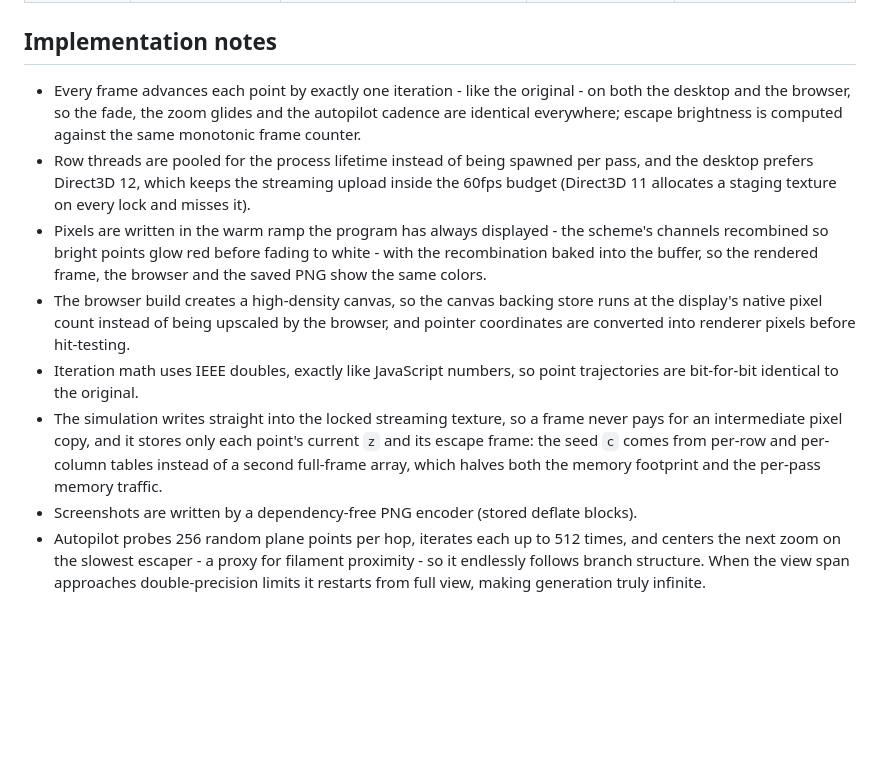
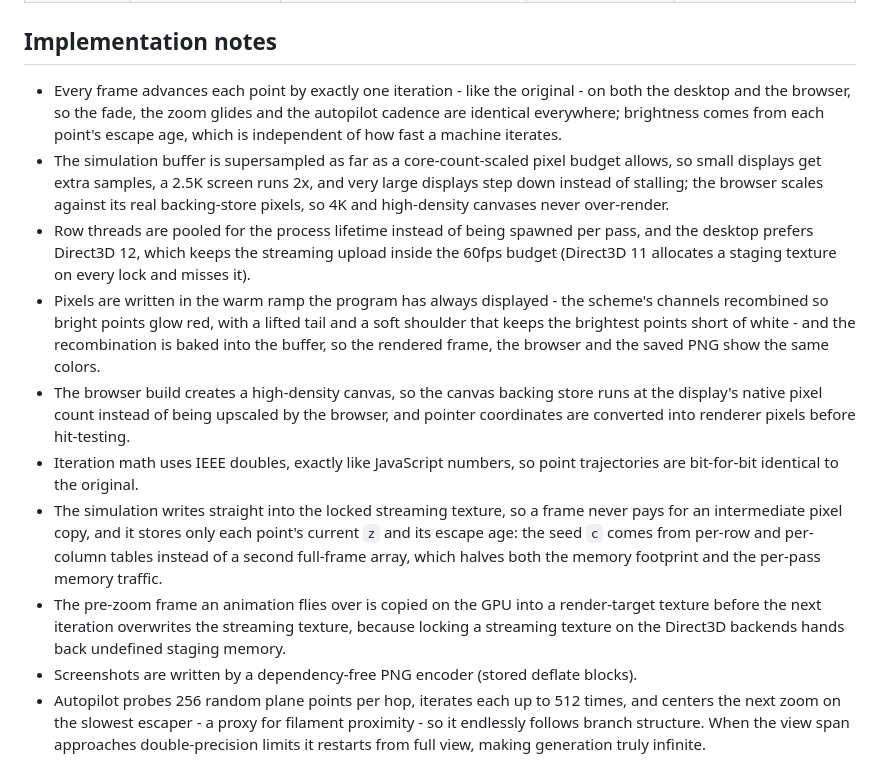
Before and after one commit to richie-rich90454/mandelbrot_emerger_pp, a Markdown page: README.md, the part around the change. Drawn GitHub-style; blank space fills up the shorter version.

Commit message:
Document the adaptive buffer, gpu flight capture and time-based fade

```diff
--- a/README.md
+++ b/README.md
@@ -143,12 +143,14 @@ cmake --build build --config Release
 
 ## Implementation notes
 
-- Every frame advances each point by exactly one iteration - like the original - on both the desktop and the browser, so the fade, the zoom glides and the autopilot cadence are identical everywhere; escape brightness is computed against the same monotonic frame counter.
+- Every frame advances each point by exactly one iteration - like the original - on both the desktop and the browser, so the fade, the zoom glides and the autopilot cadence are identical everywhere; brightness comes from each point's escape age, which is independent of how fast a machine iterates.
+- The simulation buffer is supersampled as far as a core-count-scaled pixel budget allows, so small displays get extra samples, a 2.5K screen runs 2x, and very large displays step down instead of stalling; the browser scales against its real backing-store pixels, so 4K and high-density canvases never over-render.
 - Row threads are pooled for the process lifetime instead of being spawned per pass, and the desktop prefers Direct3D 12, which keeps the streaming upload inside the 60fps budget (Direct3D 11 allocates a staging texture on every lock and misses it).
-- Pixels are written in the warm ramp the program has always displayed - the scheme's channels recombined so bright points glow red before fading to white - with the recombination baked into the buffer, so the rendered frame, the browser and the saved PNG show the same colors.
+- Pixels are written in the warm ramp the program has always displayed - the scheme's channels recombined so bright points glow red, with a lifted tail and a soft shoulder that keeps the brightest points short of white - and the recombination is baked into the buffer, so the rendered frame, the browser and the saved PNG show the same colors.
 - The browser build creates a high-density canvas, so the canvas backing store runs at the display's native pixel count instead of being upscaled by the browser, and pointer coordinates are converted into renderer pixels before hit-testing.
 - Iteration math uses IEEE doubles, exactly like JavaScript numbers, so point trajectories are bit-for-bit identical to the original.
-- The simulation writes straight into the locked streaming texture, so a frame never pays for an intermediate pixel copy, and it stores only each point's current `z` and its escape frame: the seed `c` comes from per-row and per-column tables instead of a second full-frame array, which halves both the memory footprint and the per-pass memory traffic.
+- The simulation writes straight into the locked streaming texture, so a frame never pays for an intermediate pixel copy, and it stores only each point's current `z` and its escape age: the seed `c` comes from per-row and per-column tables instead of a second full-frame array, which halves both the memory footprint and the per-pass memory traffic.
+- The pre-zoom frame an animation flies over is copied on the GPU into a render-target texture before the next iteration overwrites the streaming texture, because locking a streaming texture on the Direct3D backends hands back undefined staging memory.
 - Screenshots are written by a dependency-free PNG encoder (stored deflate blocks).
 - Autopilot probes 256 random plane points per hop, iterates each up to 512 times, and centers the next zoom on the slowest escaper - a proxy for filament proximity - so it endlessly follows branch structure. When the view span approaches double-precision limits it restarts from full view, making generation truly infinite.
 - Zooms glide instead of cutting: every target the captured frame contains - magnifying zooms and equal-span pans alike - presents an eased crop of the pre-zoom frame while the field silently resolves toward the destination, crossfading into fresh detail on arrival; only targets the frame cannot cover (zoom-outs, offset rectangles) cross through black instead. Exactly one reframe happens per zoom - before a dive, or at the black crossing of a cross-fade - so no simulation state is reset while imagery is visible, and autopilot windows are slid back inside the view so its zooms always glide.
```
